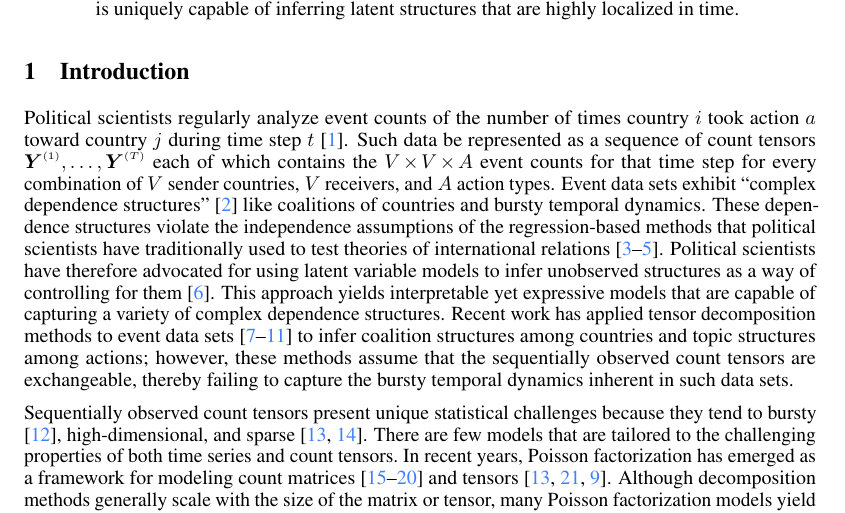
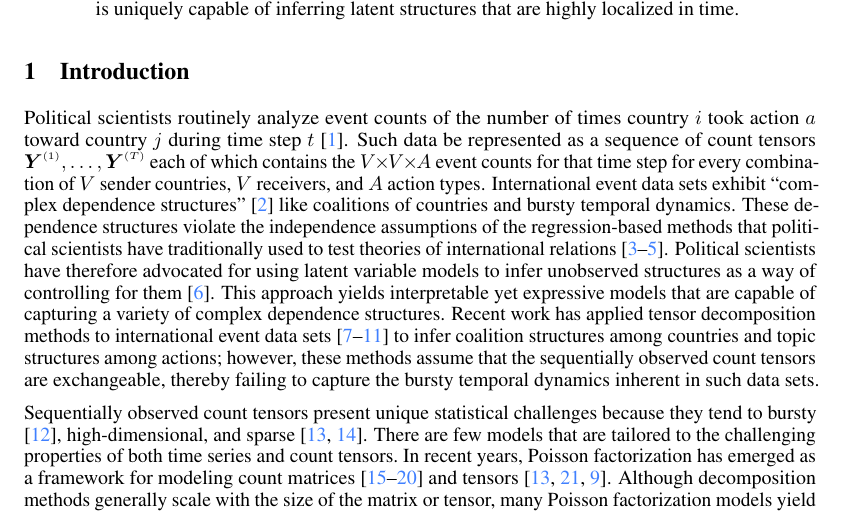
Before and after one commit to aschein/prgds, a LaTeX paper (doc/neurips_2019/prgds_draft.tex): part of page 1 of 13, cut so that both start at the same text. Compiled offline with pdfLaTeX.

Commit message:
Minor edits.

```diff
--- a/doc/neurips_2019/prgds_draft.tex
+++ b/doc/neurips_2019/prgds_draft.tex
@@ -89,7 +89,7 @@ This paper presents the Poisson-randomized gamma dynamical system (PrGDS), a mod
 
 \section{Introduction}
 
-Political scientists regularly analyze event counts of the number of times country $i$ took action $a$ toward country $j$ during time step $t$ \cite{schrodt1995event}. Such data be represented as a sequence of count tensors $\Yten^{\mathsmaller{(1)}},\dots,\Yten^{\mathsmaller{(T)}}$ each of which contains the $V \ttimes V \ttimes A$ event counts for that time step for every combination of $V$ sender countries, $V$ receivers, and $A$ action types. Event data sets exhibit ``complex dependence structures'' \citep{king2001proper} like coalitions of countries and bursty temporal dynamics. These dependence structures violate the independence assumptions of the regression-based methods that political scientists have traditionally used to test theories of international relations \cite{green2001dirty,poast2010mis,erikson2014dyadic}. Political scientists have therefore advocated for using latent variable models to infer unobserved structures as a way of controlling for them \cite{stewart2014latent}. This approach yields interpretable yet expressive models that are capable of capturing a variety of complex dependence structures. Recent work has applied tensor decomposition methods to event data sets \cite{hoff2004modeling,hoff2015multilinear,schein2015bayesian,hoff2016equivariant,schein2016bayesian} to infer coalition structures among countries and topic structures among actions; however, these methods assume that the sequentially observed count tensors are exchangeable, thereby failing to capture the bursty temporal dynamics inherent in such data sets.~\looseness=-1
+Political scientists routinely analyze event counts of the number of times country $i$ took action $a$ toward country $j$ during time step $t$ \cite{schrodt1995event}. Such data be represented as a sequence of count tensors $\Yten^{\mathsmaller{(1)}},\dots,\Yten^{\mathsmaller{(T)}}$ each of which contains the $V \ttimes V \ttimes A$ event counts for that time step for every combination of $V$ sender countries, $V$ receivers, and $A$ action types. International event data sets exhibit ``complex dependence structures'' \citep{king2001proper} like coalitions of countries and bursty temporal dynamics. These dependence structures violate the independence assumptions of the regression-based methods that political scientists have traditionally used to test theories of international relations \cite{green2001dirty,poast2010mis,erikson2014dyadic}. Political scientists have therefore advocated for using latent variable models to infer unobserved structures as a way of controlling for them \cite{stewart2014latent}. This approach yields interpretable yet expressive models that are capable of capturing a variety of complex dependence structures. Recent work has applied tensor decomposition methods to international event data sets \cite{hoff2004modeling,hoff2015multilinear,schein2015bayesian,hoff2016equivariant,schein2016bayesian} to infer coalition structures among countries and topic structures among actions; however, these methods assume that the sequentially observed count tensors are exchangeable, thereby failing to capture the bursty temporal dynamics inherent in such data sets.~\looseness=-1
 
 % In parallel, work on applying deep recurrent neural networks to event data suggests such methods may be effective at forecasting \cite{trivedi2017know}. There is generally a gap in the literature between flexible models useful for prediction and parsimonious models useful for a range of exploratory and explanatory tasks that arise in scientific practice.
 %
```
